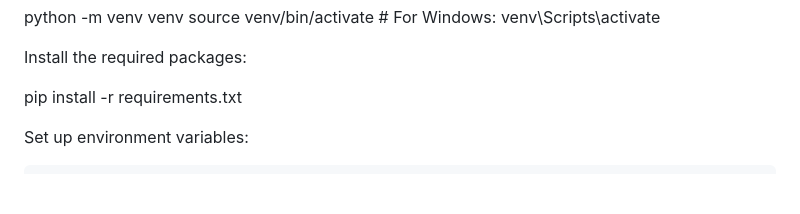
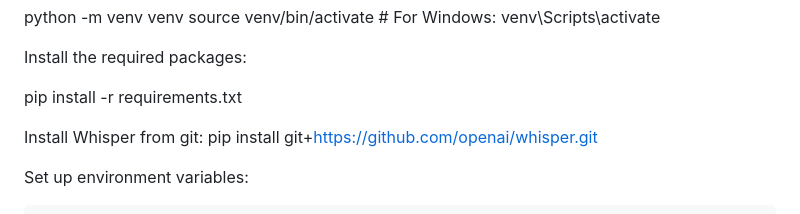
Before and after one commit to Diana1800/ContextualQnA-Text-AudioBot, a Markdown page: README.md, the part around the change. Drawn GitHub-style; blank space fills up the shorter version.

```diff
--- a/README.md
+++ b/README.md
@@ -34,6 +34,10 @@ source venv/bin/activate  # For Windows: venv\Scripts\activate
 Install the required packages:
 
 pip install -r requirements.txt
+
+Install Whisper from git:
+pip install git+https://github.com/openai/whisper.git
+
 
 Set up environment variables:
 
```
